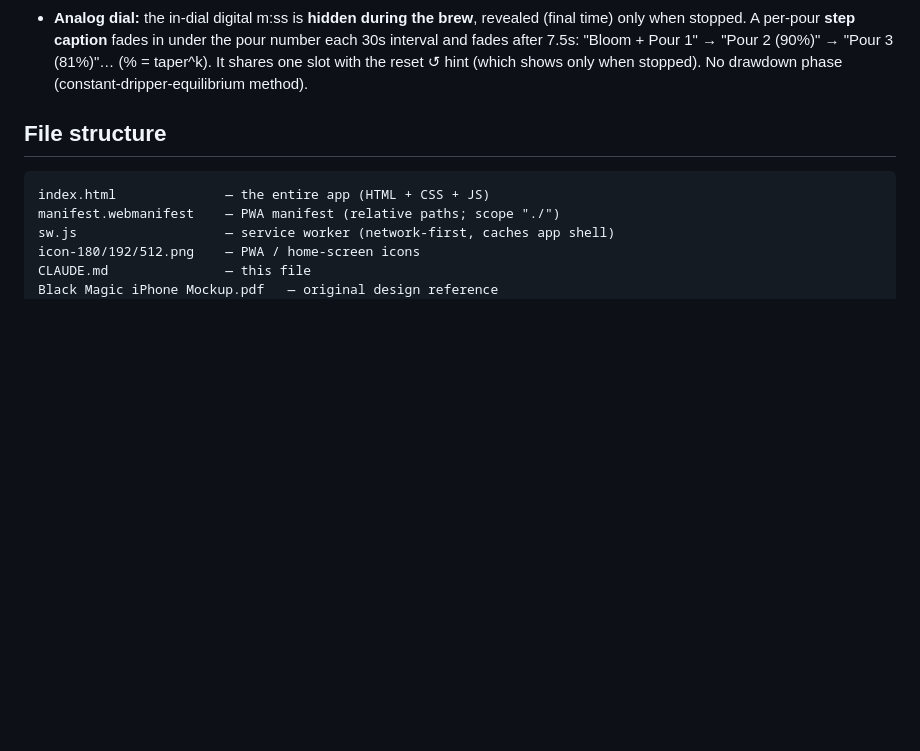
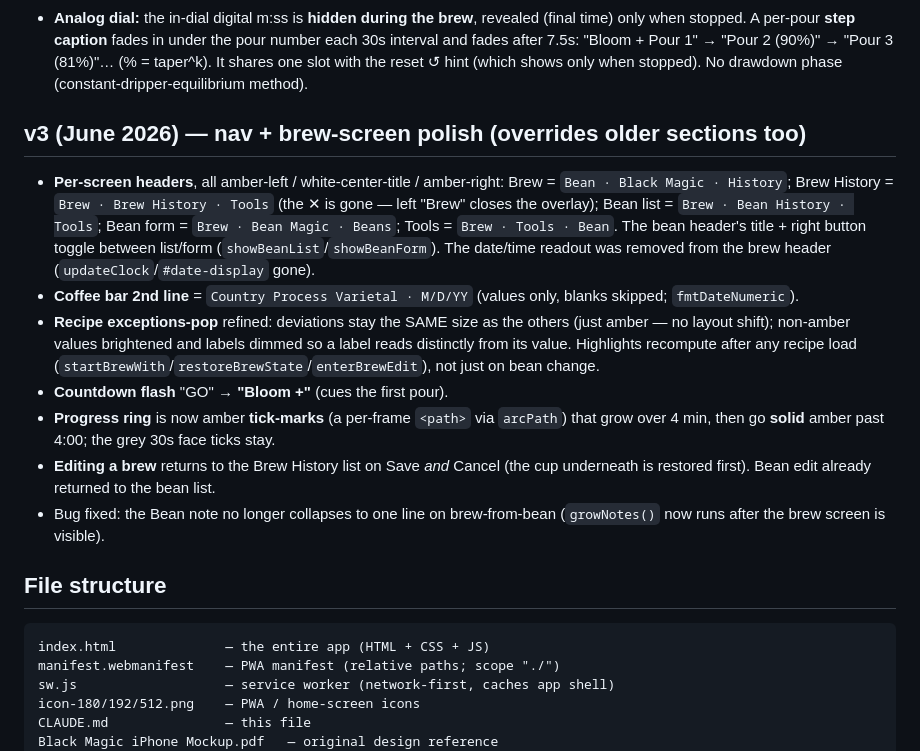
Before and after one commit to tfdunn/black-magic, a Markdown page: CLAUDE.md, the part around the change. GitHub-like rendering; blank space fills up the shorter version.

Commit message:
v3: CLAUDE.md — document nav/header restructure + brew-screen polish
Co-Authored-By: Claude Opus 4.8 <noreply@anthropic.com>

````diff
--- a/CLAUDE.md
+++ b/CLAUDE.md
@@ -35,6 +35,29 @@ detailed sections below predate it — where they conflict, **this block wins**:
   number each 30s interval and fades after 7.5s: "Bloom + Pour 1" → "Pour 2 (90%)" →
   "Pour 3 (81%)"… (% = taper^k). It shares one slot with the reset ↺ hint (which
   shows only when stopped). No drawdown phase (constant-dripper-equilibrium method).
+
+## v3 (June 2026) — nav + brew-screen polish (overrides older sections too)
+- **Per-screen headers**, all amber-left / white-center-title / amber-right:
+  Brew = `Bean · Black Magic · History`; Brew History = `Brew · Brew History ·
+  Tools` (the ✕ is gone — left "Brew" closes the overlay); Bean list = `Brew ·
+  Bean History · Tools`; Bean form = `Brew · Bean Magic · Beans`; Tools = `Brew ·
+  Tools · Bean`. The bean header's title + right button toggle between list/form
+  (`showBeanList`/`showBeanForm`). The date/time readout was removed from the brew
+  header (`updateClock`/`#date-display` gone).
+- **Coffee bar 2nd line** = `Country Process Varietal · M/D/YY` (values only,
+  blanks skipped; `fmtDateNumeric`).
+- **Recipe exceptions-pop** refined: deviations stay the SAME size as the others
+  (just amber — no layout shift); non-amber values brightened and labels dimmed so
+  a label reads distinctly from its value. Highlights recompute after any recipe
+  load (`startBrewWith`/`restoreBrewState`/`enterBrewEdit`), not just on bean change.
+- **Countdown flash** "GO" → **"Bloom +"** (cues the first pour).
+- **Progress ring** is now amber **tick-marks** (a per-frame `<path>` via `arcPath`)
+  that grow over 4 min, then go **solid** amber past 4:00; the grey 30s face ticks
+  stay.
+- **Editing a brew** returns to the Brew History list on Save *and* Cancel (the cup
+  underneath is restored first). Bean edit already returned to the bean list.
+- Bug fixed: the Bean note no longer collapses to one line on brew-from-bean
+  (`growNotes()` now runs after the brew screen is visible).
 
 ## File structure
 ```
````
